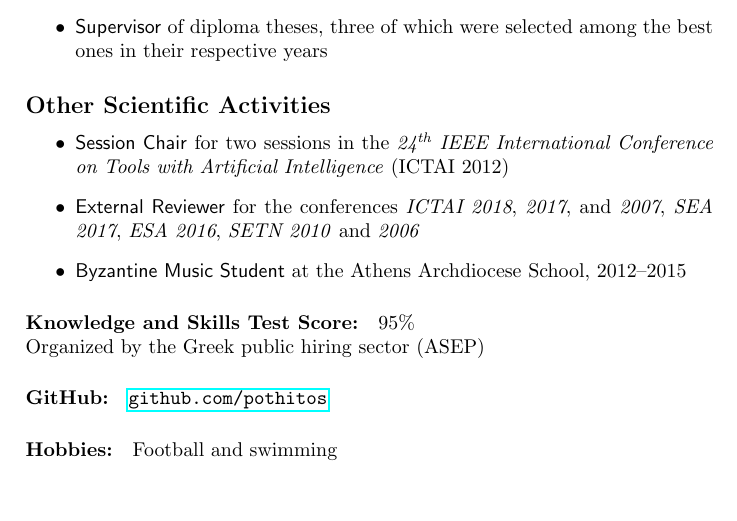
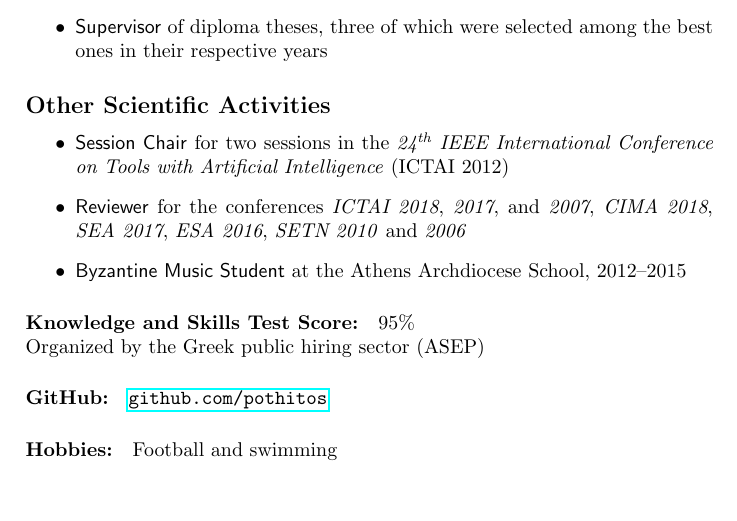
Before and after one commit to pothitos/CV, a LaTeX CV (PothitosCV.tex): part of page 3 of 3, cut so that both start at the same text. Compiled offline with pdfLaTeX.

Commit message:
Review paper

```diff
--- a/PothitosCV.tex
+++ b/PothitosCV.tex
@@ -132,10 +132,10 @@
         \emph{24\textsuperscript{th} IEEE International
         Conference on Tools with Artificial Intelligence}
         (ICTAI 2012)
-  \item \textsf{External Reviewer} for the conferences
-        \emph{ICTAI 2018}, \emph{2017}, and \emph{2007},
-        \emph{SEA 2017}, \emph{ESA 2016}, \emph{SETN 2010}
-        and \emph{2006}
+  \item \textsf{Reviewer} for the conferences \emph{ICTAI
+        2018}, \emph{2017}, and \emph{2007}, \emph{CIMA
+        2018}, \emph{SEA 2017}, \emph{ESA 2016}, \emph{SETN
+        2010} and \emph{2006}
   \item \textsf{Byzantine Music Student} at the Athens
          Archdiocese School, 2012--2015
 \end{itemize}
```
